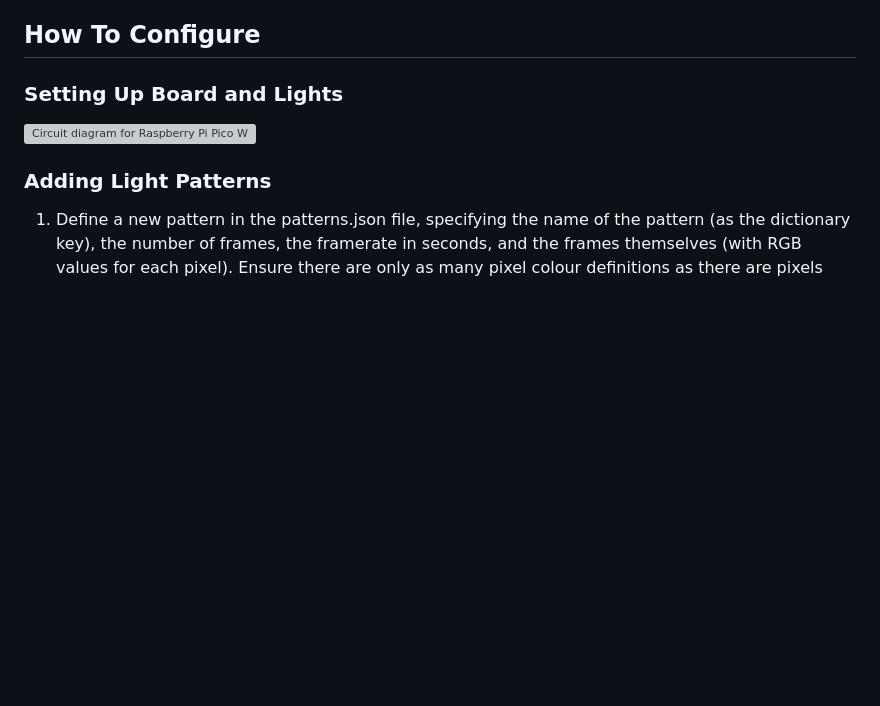
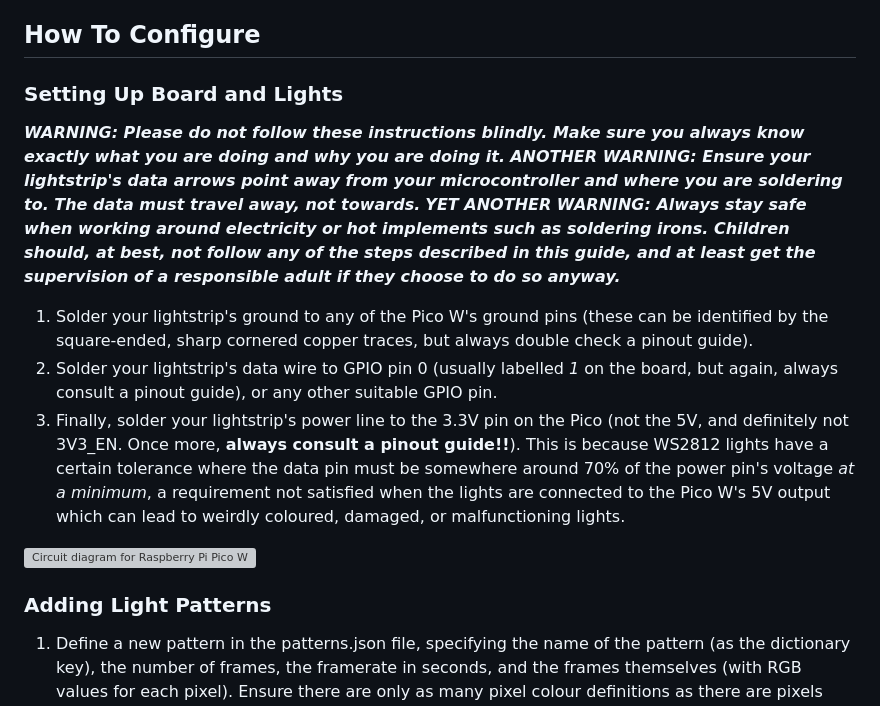
Before and after one commit to GameDesert/AltitudeLamp, a Markdown page: README.md, the part around the change. Rendered like a GitHub page; blank space fills up the shorter version; grey boxes are pictures that could not be loaded.

```diff
--- a/README.md
+++ b/README.md
@@ -13,6 +13,12 @@ Here is a description of each file:
 
 ## How To Configure
 ### Setting Up Board and Lights
+***WARNING: Please do not follow these instructions blindly. Make sure you always know exactly what you are doing and why you are doing it.***
+***ANOTHER WARNING: Ensure your lightstrip's data arrows point away from your microcontroller and where you are soldering to. The data must travel away, not towards.***
+***YET ANOTHER WARNING: Always stay safe when working around electricity or hot implements such as soldering irons. Children should, at best, not follow any of the steps described in this guide, and at least get the supervision of a responsible adult if they choose to do so anyway.***
+1. Solder your lightstrip's ground to any of the Pico W's ground pins (these can be identified by the square-ended, sharp cornered copper traces, but always double check a pinout guide).
+2. Solder your lightstrip's data wire to GPIO pin 0 (usually labelled *1* on the board, but again, always consult a pinout guide), or any other suitable GPIO pin.
+3. Finally, solder your lightstrip's power line to the 3.3V pin on the Pico (not the 5V, and definitely not 3V3_EN. Once more, **always consult a pinout guide!!**). This is because WS2812 lights have a certain tolerance where the data pin must be somewhere around 70% of the power pin's voltage *at a minimum*, a requirement not satisfied when the lights are connected to the Pico W's 5V output which can lead to weirdly coloured, damaged, or malfunctioning lights.
 
 ![Circuit diagram for Raspberry Pi Pico W and WS2812 lightstrip](https://kotla.eu/files/altitude_board_diagram.svg)
 
```
